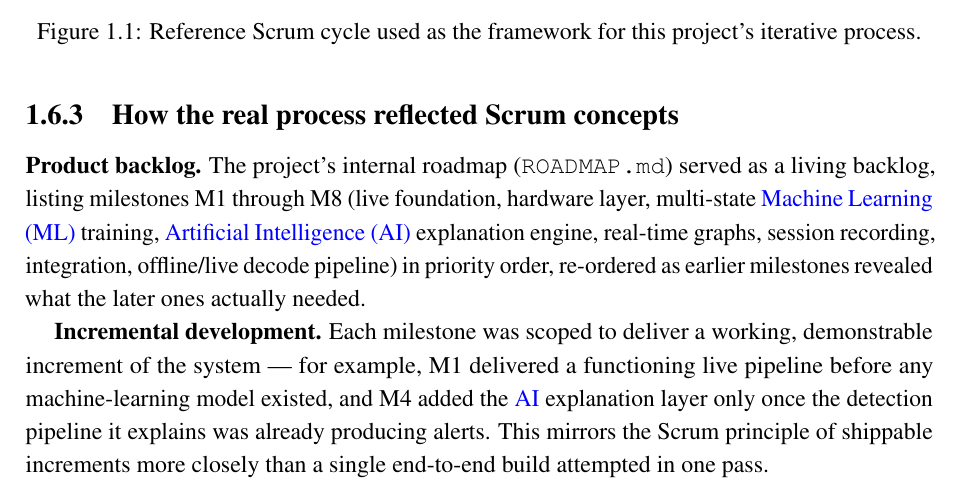
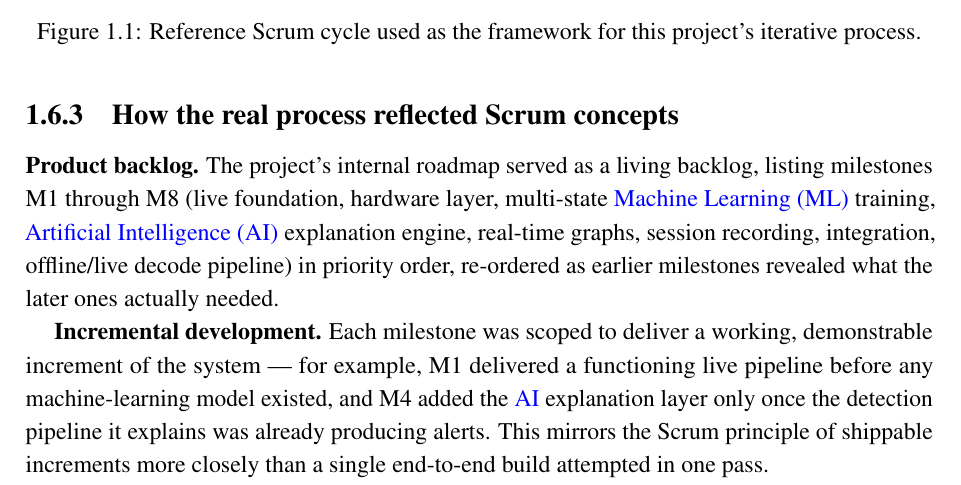
Before and after one commit to mootazkraiem/DiagTool, a LaTeX thesis (thesis/main.tex, which reads thesis/chapters/chapter1_general_framework.tex): part of page 21 of 93, cut so that both start at the same text. Compiled offline with pdfLaTeX.

Commit message:
Jul 12, 2026, 4:35 PM

```diff
--- a/thesis/chapters/chapter1_general_framework.tex
+++ b/thesis/chapters/chapter1_general_framework.tex
@@ -97,7 +97,7 @@ It should be stated plainly that this was a single-person project, not a Scrum t
 
 \subsection{How the real process reflected Scrum concepts}
 
-\textbf{Product backlog.} The project's internal roadmap (\texttt{ROADMAP.md}) served as a living backlog, listing milestones M1 through M8 (live foundation, hardware layer, multi-state \gls{ml} training, \gls{ai} explanation engine, real-time graphs, session recording, integration, offline/live decode pipeline) in priority order, re-ordered as earlier milestones revealed what the later ones actually needed.
+\textbf{Product backlog.} The project's internal roadmap served as a living backlog, listing milestones M1 through M8 (live foundation, hardware layer, multi-state \gls{ml} training, \gls{ai} explanation engine, real-time graphs, session recording, integration, offline/live decode pipeline) in priority order, re-ordered as earlier milestones revealed what the later ones actually needed.
 
 \textbf{Incremental development.} Each milestone was scoped to deliver a working, demonstrable increment of the system — for example, M1 delivered a functioning live pipeline before any machine-learning model existed, and M4 added the \gls{ai} explanation layer only once the detection pipeline it explains was already producing alerts. This mirrors the Scrum principle of shippable increments more closely than a single end-to-end build attempted in one pass.
 
```
Also changed, not shown: thesis/main.pdf, 3 other files.
